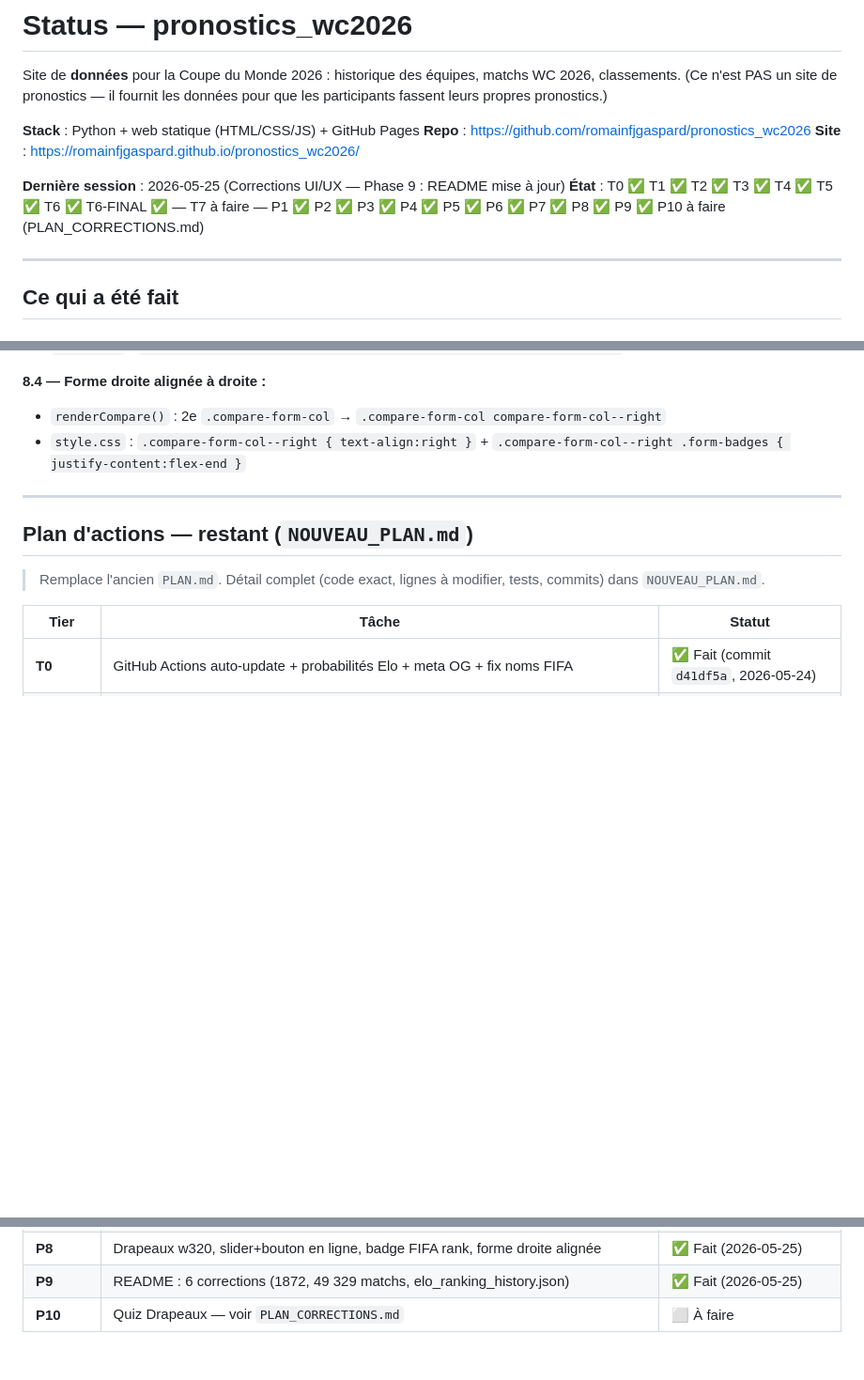
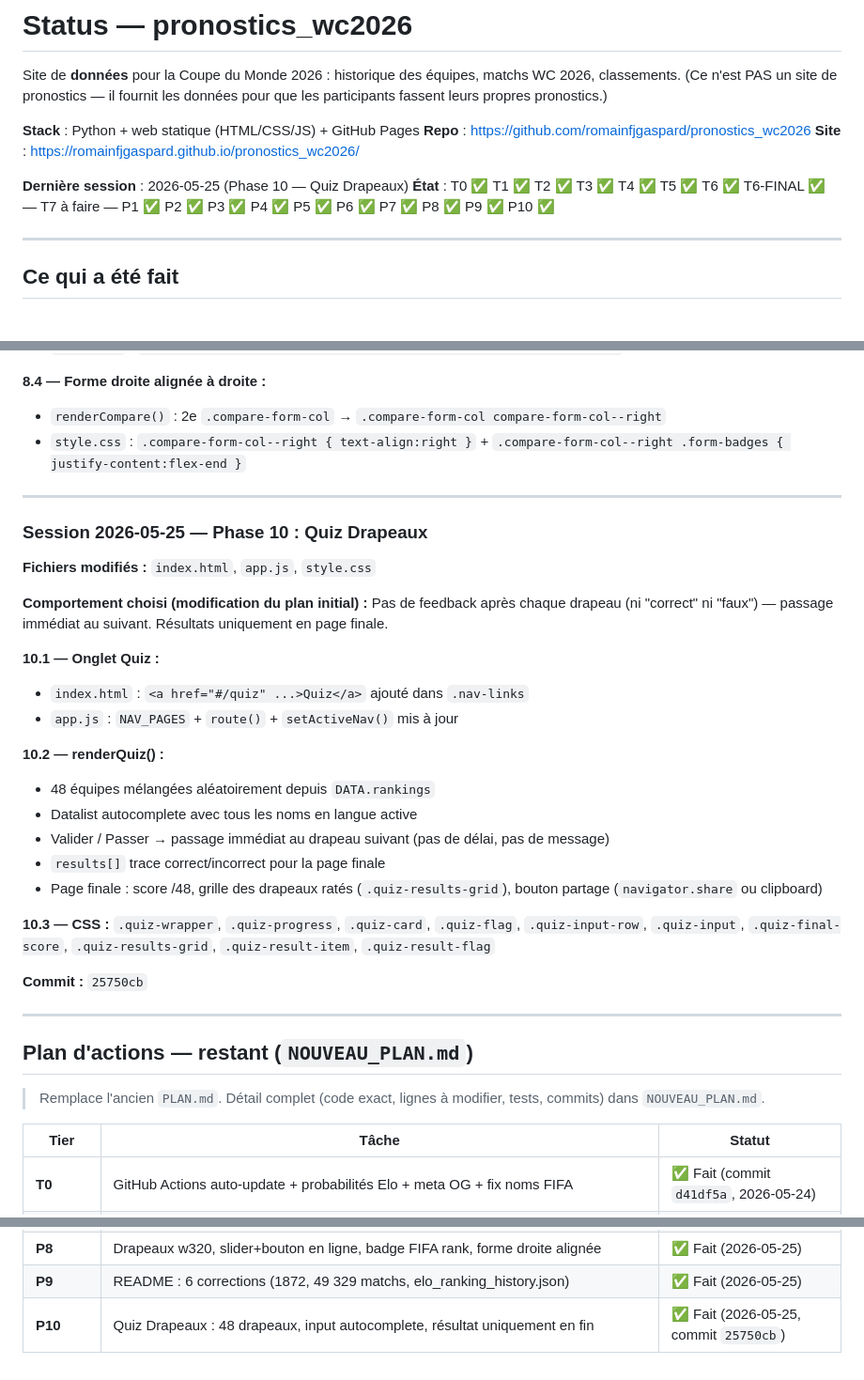
Before and after one commit to romainfjgaspard/pronostics_wc2026, a Markdown page: AGENTS-STATUS.md, 3 parts joined by grey strips. Shown at 94% size. GitHub-like rendering; blank space fills up the shorter version.

Commit message:
chore: mise à jour AGENTS-STATUS.md — Phase 10 Quiz Drapeaux complète
Co-Authored-By: Claude Sonnet 4.6 <noreply@anthropic.com>

```diff
--- a/AGENTS-STATUS.md
+++ b/AGENTS-STATUS.md
@@ -7,8 +7,8 @@ Site de **données** pour la Coupe du Monde 2026 : historique des équipes, matc
 **Repo** : https://github.com/romainfjgaspard/pronostics_wc2026
 **Site** : https://romainfjgaspard.github.io/pronostics_wc2026/
 
-**Dernière session** : 2026-05-25 (Corrections UI/UX — Phase 9 : README mise à jour)
-**État** : T0 ✅ T1 ✅ T2 ✅ T3 ✅ T4 ✅ T5 ✅ T6 ✅ T6-FINAL ✅ — T7 à faire — P1 ✅ P2 ✅ P3 ✅ P4 ✅ P5 ✅ P6 ✅ P7 ✅ P8 ✅ P9 ✅ P10 à faire (PLAN_CORRECTIONS.md)
+**Dernière session** : 2026-05-25 (Phase 10 — Quiz Drapeaux)
+**État** : T0 ✅ T1 ✅ T2 ✅ T3 ✅ T4 ✅ T5 ✅ T6 ✅ T6-FINAL ✅ — T7 à faire — P1 ✅ P2 ✅ P3 ✅ P4 ✅ P5 ✅ P6 ✅ P7 ✅ P8 ✅ P9 ✅ P10 ✅
 
 ---
 
@@ -612,6 +612,30 @@ Fichiers exclus du repo (trop lourds, non utilisés par le site) :
 
 ---
 
+### Session 2026-05-25 — Phase 10 : Quiz Drapeaux
+
+**Fichiers modifiés :** `index.html`, `app.js`, `style.css`
+
+**Comportement choisi (modification du plan initial) :**
+Pas de feedback après chaque drapeau (ni "correct" ni "faux") — passage immédiat au suivant. Résultats uniquement en page finale.
+
+**10.1 — Onglet Quiz :**
+- `index.html` : `<a href="#/quiz" ...>Quiz</a>` ajouté dans `.nav-links`
+- `app.js` : `NAV_PAGES` + `route()` + `setActiveNav()` mis à jour
+
+**10.2 — renderQuiz() :**
+- 48 équipes mélangées aléatoirement depuis `DATA.rankings`
+- Datalist autocomplete avec tous les noms en langue active
+- Valider / Passer → passage immédiat au drapeau suivant (pas de délai, pas de message)
+- `results[]` trace correct/incorrect pour la page finale
+- Page finale : score /48, grille des drapeaux ratés (`.quiz-results-grid`), bouton partage (`navigator.share` ou clipboard)
+
+**10.3 — CSS :** `.quiz-wrapper`, `.quiz-progress`, `.quiz-card`, `.quiz-flag`, `.quiz-input-row`, `.quiz-input`, `.quiz-final-score`, `.quiz-results-grid`, `.quiz-result-item`, `.quiz-result-flag`
+
+**Commit :** `25750cb`
+
+---
+
 ## Plan d'actions — restant (`NOUVEAU_PLAN.md`)
 
 > Remplace l'ancien `PLAN.md`. Détail complet (code exact, lignes à modifier, tests, commits) dans `NOUVEAU_PLAN.md`.
@@ -636,4 +660,4 @@ Fichiers exclus du repo (trop lourds, non utilisés par le site) :
 | **P7** | Données : suppression infoBanner, descriptions "depuis 1872", section méthodologie Elo détaillée | ✅ Fait (2026-05-25) |
 | **P8** | Drapeaux w320, slider+bouton en ligne, badge FIFA rank, forme droite alignée | ✅ Fait (2026-05-25) |
 | **P9** | README : 6 corrections (1872, 49 329 matchs, elo_ranking_history.json) | ✅ Fait (2026-05-25) |
-| **P10** | Quiz Drapeaux — voir `PLAN_CORRECTIONS.md` | ⬜ À faire |
+| **P10** | Quiz Drapeaux : 48 drapeaux, input autocomplete, résultat uniquement en fin | ✅ Fait (2026-05-25, commit `25750cb`) |
```
